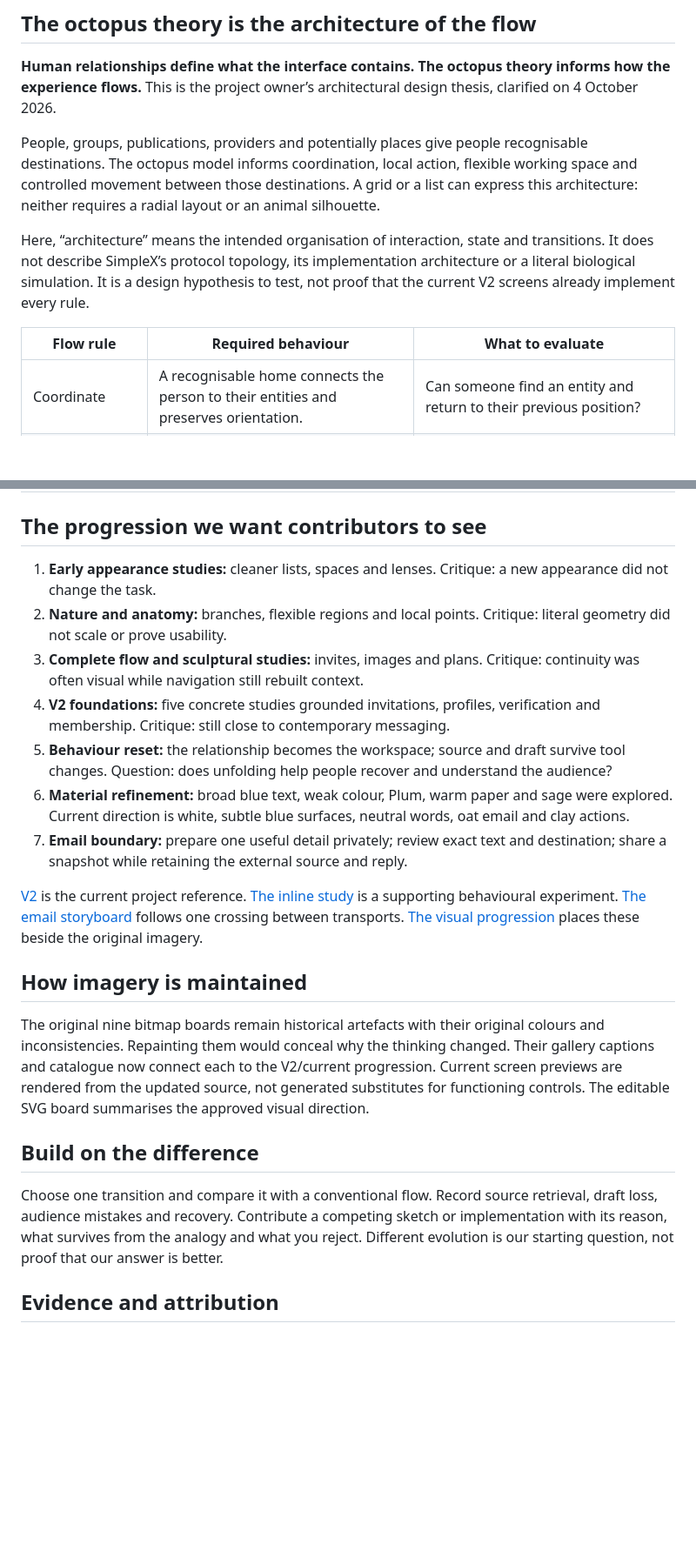
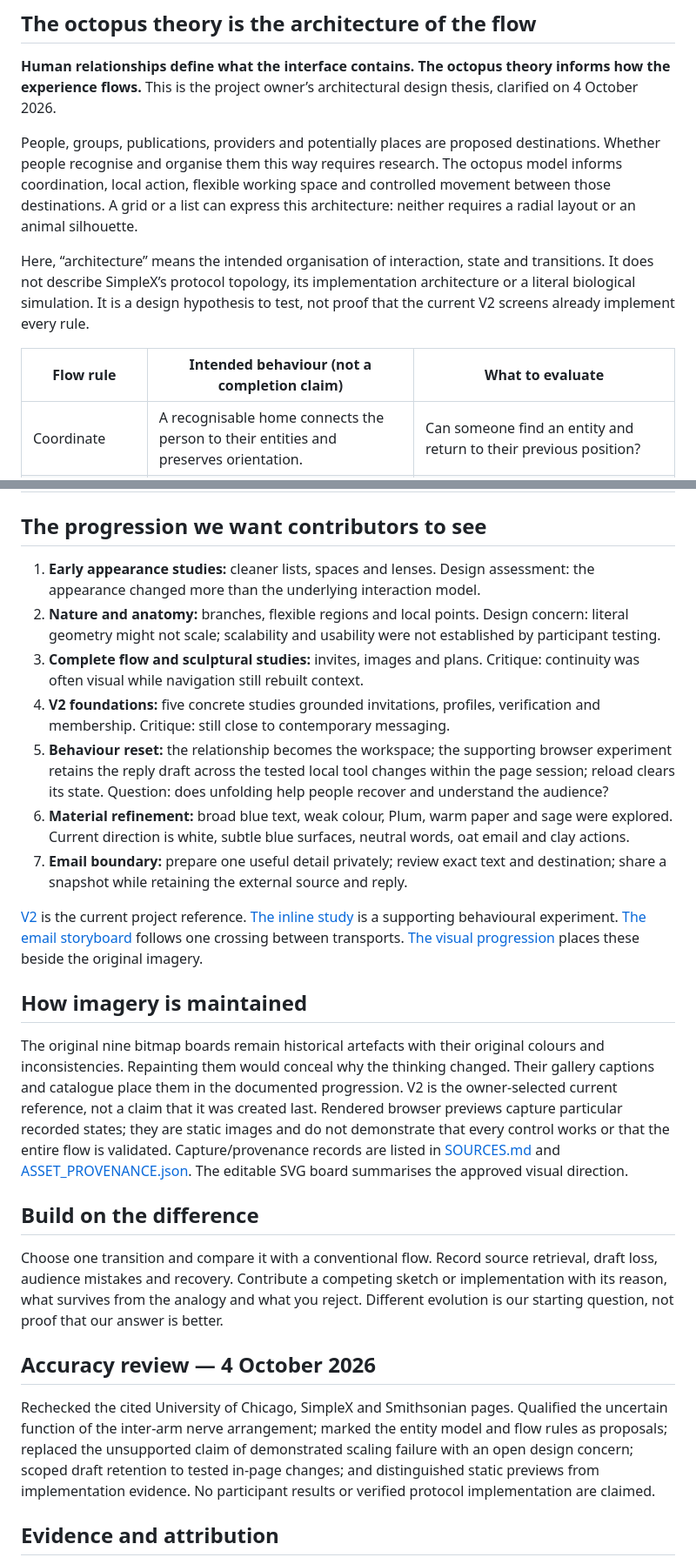
Before and after one commit to AustinWerner-KAI/future-mobile-design-simplex-chat, a Markdown page: docs/EVOLUTION_FROM_ANATOMY.md, 2 parts joined by grey strips. Shown at 87% size. Drawn GitHub-style; blank space fills up the shorter version.

Commit message:
Qualify biological and implementation claims in flow architecture rationale

```diff
--- a/docs/EVOLUTION_FROM_ANATOMY.md
+++ b/docs/EVOLUTION_FROM_ANATOMY.md
@@ -6,11 +6,11 @@
 
 **Human relationships define what the interface contains. The octopus theory informs how the experience flows.** This is the project owner’s architectural design thesis, clarified on 4 October 2026.
 
-People, groups, publications, providers and potentially places give people recognisable destinations. The octopus model informs coordination, local action, flexible working space and controlled movement between those destinations. A grid or a list can express this architecture: neither requires a radial layout or an animal silhouette.
+People, groups, publications, providers and potentially places are proposed destinations. Whether people recognise and organise them this way requires research. The octopus model informs coordination, local action, flexible working space and controlled movement between those destinations. A grid or a list can express this architecture: neither requires a radial layout or an animal silhouette.
 
 Here, “architecture” means the intended organisation of interaction, state and transitions. It does not describe SimpleX’s protocol topology, its implementation architecture or a literal biological simulation. It is a design hypothesis to test, not proof that the current V2 screens already implement every rule.
 
-| Flow rule | Required behaviour | What to evaluate |
+| Flow rule | Intended behaviour (not a completion claim) | What to evaluate |
 |---|---|---|
 | Coordinate | A recognisable home connects the person to their entities and preserves orientation. | Can someone find an entity and return to their previous position? |
 | Act locally | Tools belong to the selected relationship or content, with source and audience visible. | Can someone act without reconstructing the context? |
@@ -45,11 +45,11 @@ Colour and texture changes provide the camouflage reference. Deliberate UI visib
 
 ## The progression we want contributors to see
 
-1. **Early appearance studies:** cleaner lists, spaces and lenses. Critique: a new appearance did not change the task.
-2. **Nature and anatomy:** branches, flexible regions and local points. Critique: literal geometry did not scale or prove usability.
+1. **Early appearance studies:** cleaner lists, spaces and lenses. Design assessment: the appearance changed more than the underlying interaction model.
+2. **Nature and anatomy:** branches, flexible regions and local points. Design concern: literal geometry might not scale; scalability and usability were not established by participant testing.
 3. **Complete flow and sculptural studies:** invites, images and plans. Critique: continuity was often visual while navigation still rebuilt context.
 4. **V2 foundations:** five concrete studies grounded invitations, profiles, verification and membership. Critique: still close to contemporary messaging.
-5. **Behaviour reset:** the relationship becomes the workspace; source and draft survive tool changes. Question: does unfolding help people recover and understand the audience?
+5. **Behaviour reset:** the relationship becomes the workspace; the supporting browser experiment retains the reply draft across the tested local tool changes within the page session; reload clears its state. Question: does unfolding help people recover and understand the audience?
 6. **Material refinement:** broad blue text, weak colour, Plum, warm paper and sage were explored. Current direction is white, subtle blue surfaces, neutral words, oat email and clay actions.
 7. **Email boundary:** prepare one useful detail privately; review exact text and destination; share a snapshot while retaining the external source and reply.
 
@@ -57,12 +57,16 @@ Colour and texture changes provide the camouflage reference. Deliberate UI visib
 
 ## How imagery is maintained
 
-The original nine bitmap boards remain historical artefacts with their original colours and inconsistencies. Repainting them would conceal why the thinking changed. Their gallery captions and catalogue now connect each to the V2/current progression. Current screen previews are rendered from the updated source, not generated substitutes for functioning controls. The editable SVG board summarises the approved visual direction.
+The original nine bitmap boards remain historical artefacts with their original colours and inconsistencies. Repainting them would conceal why the thinking changed. Their gallery captions and catalogue place them in the documented progression. V2 is the owner-selected current reference, not a claim that it was created last. Rendered browser previews capture particular recorded states; they are static images and do not demonstrate that every control works or that the entire flow is validated. Capture/provenance records are listed in [SOURCES.md](SOURCES.md) and [ASSET_PROVENANCE.json](ASSET_PROVENANCE.json). The editable SVG board summarises the approved visual direction.
 
 ## Build on the difference
 
 Choose one transition and compare it with a conventional flow. Record source retrieval, draft loss, audience mistakes and recovery. Contribute a competing sketch or implementation with its reason, what survives from the analogy and what you reject. Different evolution is our starting question, not proof that our answer is better.
 
+## Accuracy review — 4 October 2026
+
+Rechecked the cited University of Chicago, SimpleX and Smithsonian pages. Qualified the uncertain function of the inter-arm nerve arrangement; marked the entity model and flow rules as proposals; replaced the unsupported claim of demonstrated scaling failure with an open design concern; scoped draft retention to tested in-page changes; and distinguished static previews from implementation evidence. No participant results or verified protocol implementation are claimed.
+
 ## Evidence and attribution
 
 [Source, implementation-evidence and asset register](SOURCES.md). Project proposals and dated critiques are original interpretations; external facts, validation methods and visual provenance are distinguished in the register.
```
Also changed, not shown: other parts of docs/EVOLUTION_FROM_ANATOMY.md (+2 -2 lines).
